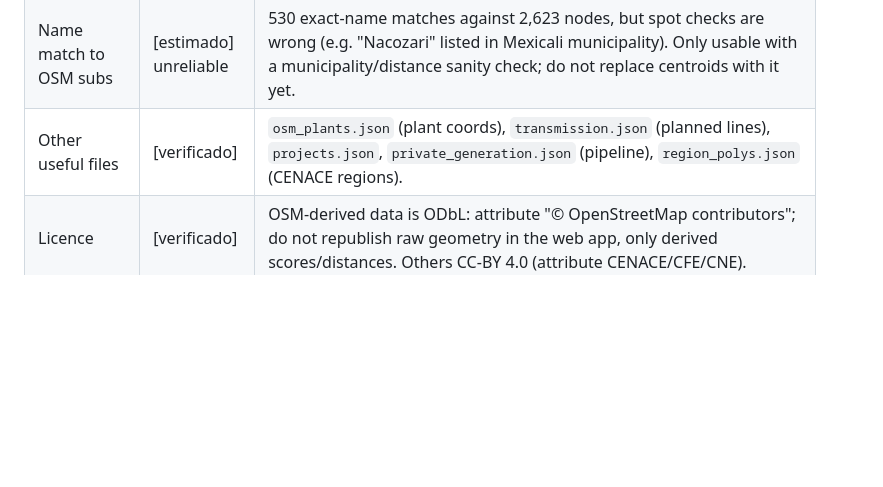
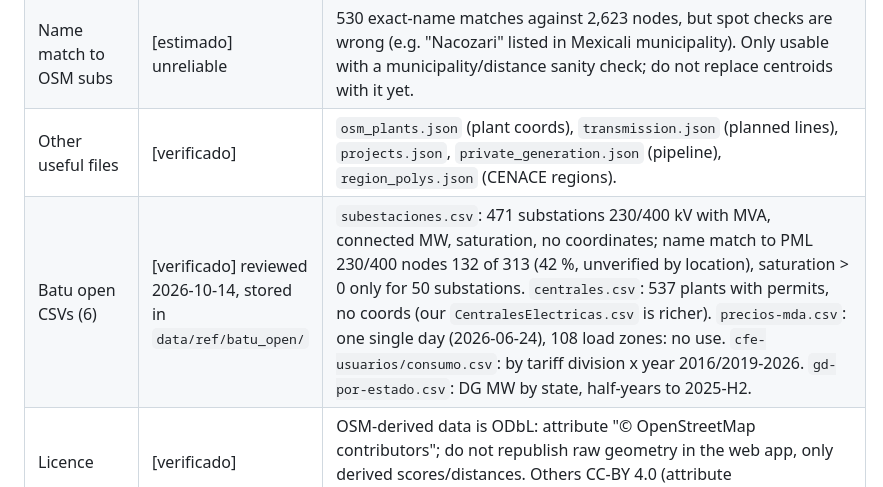
Before and after one commit to nicolasdiaznaufal/PowerAtlasMX, a Markdown page: workflow.solar.md, the part around the change. GitHub-like rendering; blank space fills up the shorter version.

Commit message:
v2: solar workflow notes on Batu open CSVs
Co-Authored-By: Claude Sonnet 5.5 <noreply@anthropic.com>

```diff
--- a/workflow.solar.md
+++ b/workflow.solar.md
@@ -21,6 +21,7 @@ Tags: [verificado] checked in this repo, [estimado] assumption, [pendiente] need
 | Node-ID bridge | [verificado] | `rgd_substations.json` (1,659 CFE substations, no coords) shares the 3-letter+kV code with PML IDs (1,480 matching keys), so it adds division, zone, MVA and bank count per node, not location. |
 | Name match to OSM subs | [estimado] unreliable | 530 exact-name matches against 2,623 nodes, but spot checks are wrong (e.g. "Nacozari" listed in Mexicali municipality). Only usable with a municipality/distance sanity check; do not replace centroids with it yet. |
 | Other useful files | [verificado] | `osm_plants.json` (plant coords), `transmission.json` (planned lines), `projects.json`, `private_generation.json` (pipeline), `region_polys.json` (CENACE regions). |
+| Batu open CSVs (6) | [verificado] reviewed 2026-10-14, stored in `data/ref/batu_open/` | `subestaciones.csv`: 471 substations 230/400 kV with MVA, connected MW, saturation, no coordinates; name match to PML 230/400 nodes 132 of 313 (42 %, unverified by location), saturation > 0 only for 50 substations. `centrales.csv`: 537 plants with permits, no coords (our `CentralesElectricas.csv` is richer). `precios-mda.csv`: one single day (2026-06-24), 108 load zones: no use. `cfe-usuarios/consumo.csv`: by tariff division x year 2016/2019-2026. `gd-por-estado.csv`: DG MW by state, half-years to 2025-H2. |
 | Licence | [verificado] | OSM-derived data is ODbL: attribute "© OpenStreetMap contributors"; do not republish raw geometry in the web app, only derived scores/distances. Others CC-BY 4.0 (attribute CENACE/CFE/CNE). |
 | Power plants (new) | [verificado] received | `grid/centrales/CentralesElectricas.csv` (named .xls, really CSV, latin-1): 1,736 plants, 528 PV (112 operating, 28 under construction). X/Y in Web Mercator (EPSG:3857), 1 row without coords. Not a grid layer, but operating plants imply interconnection exists nearby: use as a **proxy** for grid proximity and as a saturation/competition signal. |
 | Roads (bonus) | [verificado] received | `roads/conjunto_de_datos/rnc2025.gpkg` (INEGI RNC 2025, 2.4 GB). Not in the plan; usable as an access-distance term later. |
```
